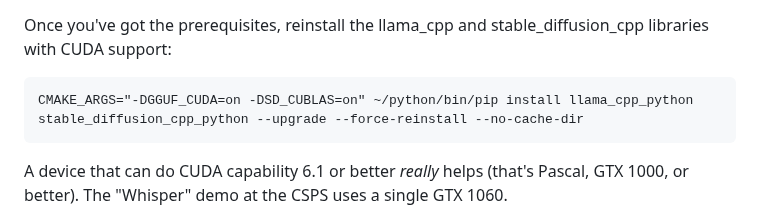
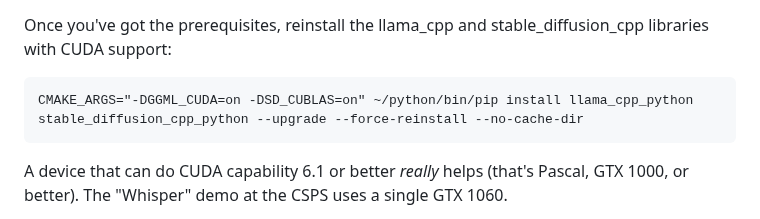
Before and after one commit to csps-efpc/csps-llm, a Markdown page: README.md, the part around the change. Drawn GitHub-style.

Commit message:
Update installation instructions

````diff
--- a/README.md
+++ b/README.md
@@ -37,7 +37,7 @@ If you have a CUDA-capable GPU, you can make the endpoint use it by following a
 Once you've got the prerequisites, reinstall the llama_cpp and stable_diffusion_cpp libraries with CUDA support:
 
 ```
-CMAKE_ARGS="-DGGUF_CUDA=on -DSD_CUBLAS=on" ~/python/bin/pip install llama_cpp_python stable_diffusion_cpp_python --upgrade --force-reinstall --no-cache-dir
+CMAKE_ARGS="-DGGML_CUDA=on -DSD_CUBLAS=on" ~/python/bin/pip install llama_cpp_python stable_diffusion_cpp_python --upgrade --force-reinstall --no-cache-dir
 ```
 
 A device that can do CUDA capability 6.1 or better *really* helps (that's Pascal, GTX 1000, or better). The "Whisper" demo at the CSPS uses a single GTX 1060.
````
